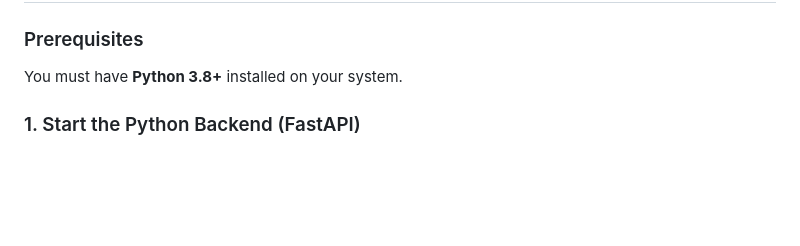
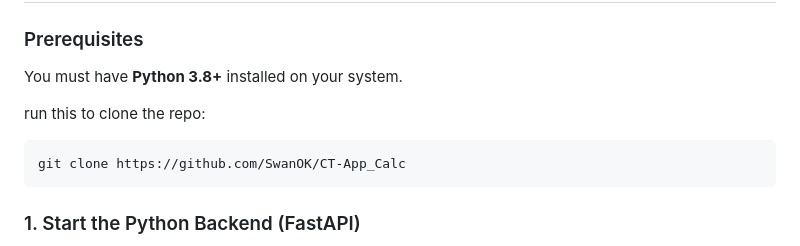
Before and after one commit to SwanOK/CT-App_Calc, a Markdown page: README.md, the part around the change. Rendered like a GitHub page; blank space fills up the shorter version.

Commit message:
made changes to Readme

````diff
--- a/README.md
+++ b/README.md
@@ -10,6 +10,12 @@ The project is split into a high-performance Python/FastAPI backend and a sleek,
 
 ### Prerequisites
 You must have **Python 3.8+** installed on your system.
+
+run this to clone the repo:
+```bash
+git clone https://github.com/SwanOK/CT-App_Calc
+```
+
 
 ### 1. Start the Python Backend (FastAPI)
 
````
